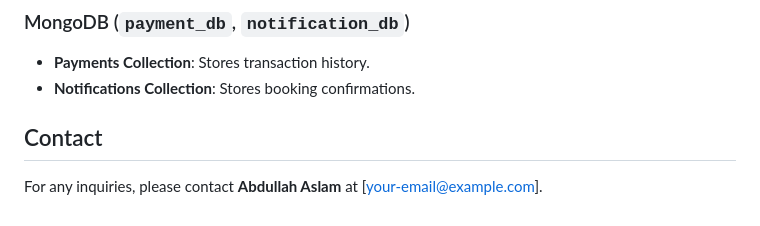
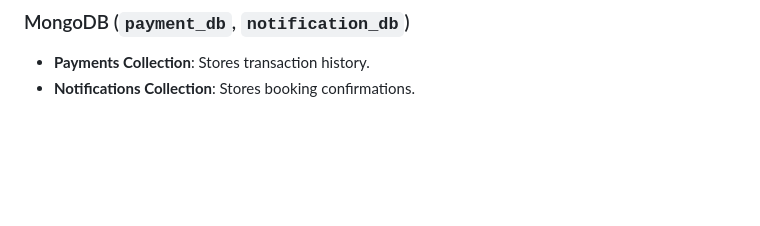
Before and after one commit to AbdullahAslam1207/CS4067-Assgt-EventBooking-i220784-Abdullah-Aslam, a Markdown page: README.md, the part around the change. Rendered like a GitHub page; blank space fills up the shorter version.

```diff
--- a/README.md
+++ b/README.md
@@ -91,5 +91,3 @@ The Event Booking System is a microservices-based application designed to stream
 ### MongoDB (`payment_db`, `notification_db`)
 - **Payments Collection**: Stores transaction history.
 - **Notifications Collection**: Stores booking confirmations.
-## Contact
-For any inquiries, please contact **Abdullah Aslam** at [your-email@example.com].
```
